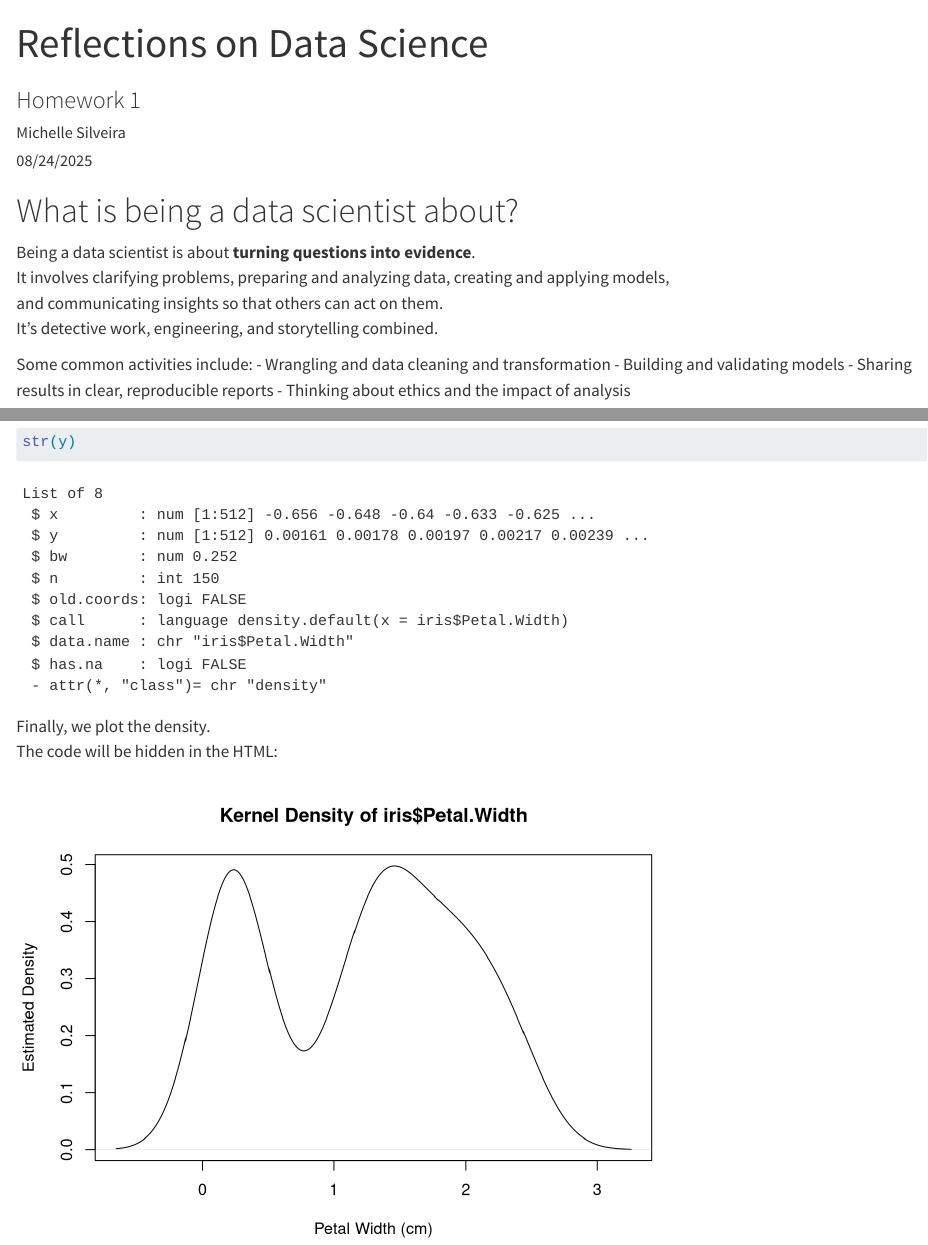
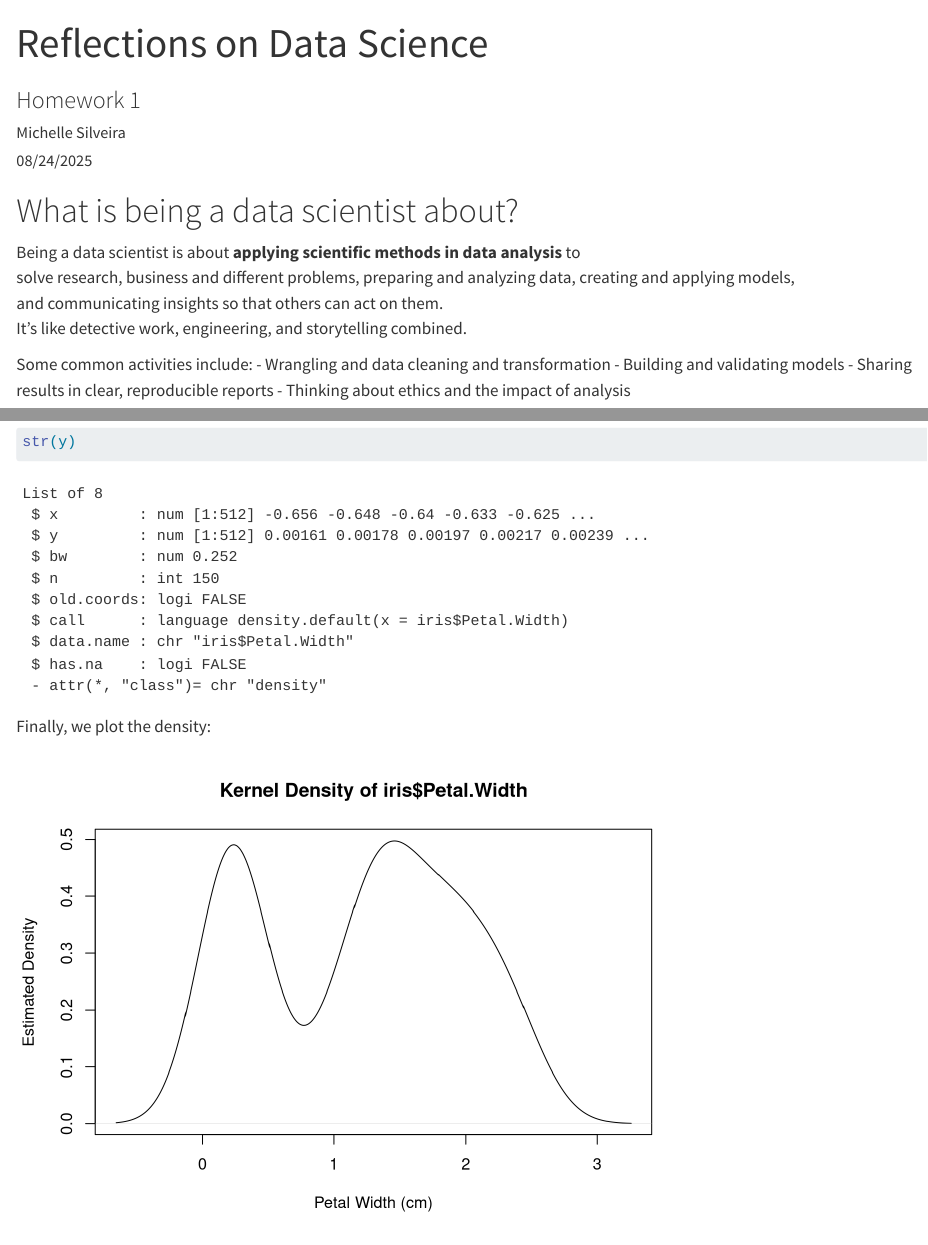
Before and after one commit to michelleasilveira/Homework1, a Quarto document (datascience.qmd): the page in a window 1100 px wide, from its top, and a second part further down, joined at a grey line. Rendered offline with R 4.5, knitr and Pandoc in place of Quarto, with nearby package versions.

Commit message:
new adjustment

````diff
--- a/datascience.qmd
+++ b/datascience.qmd
@@ -8,10 +8,10 @@
 
 # What is being a data scientist about?
 
-Being a data scientist is about **turning questions into evidence**.
-It involves clarifying problems, preparing and analyzing data, creating and applying models,
+Being a data scientist is about **applying scientific methods in data analysis** to
+solve research, business and different problems, preparing and analyzing data, creating and applying models,
 and communicating insights so that others can act on them.
-It’s detective work, engineering, and storytelling combined.
+It’s like detective work, engineering, and storytelling combined.
 
 Some common activities include:
 - Wrangling and data cleaning and transformation
@@ -53,8 +53,7 @@
 str(y)
 ```
 
-Finally, we plot the density.
-The code will be hidden in the HTML:
+Finally, we plot the density:
 
 ```{r}
 #| echo: false
````
Also changed, not shown: docs/search.json, 1 other file.
